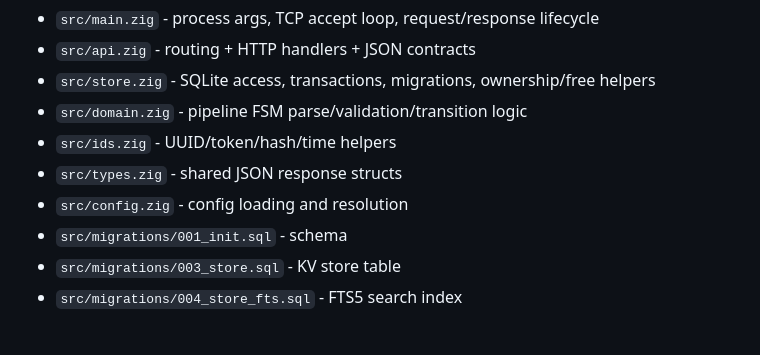
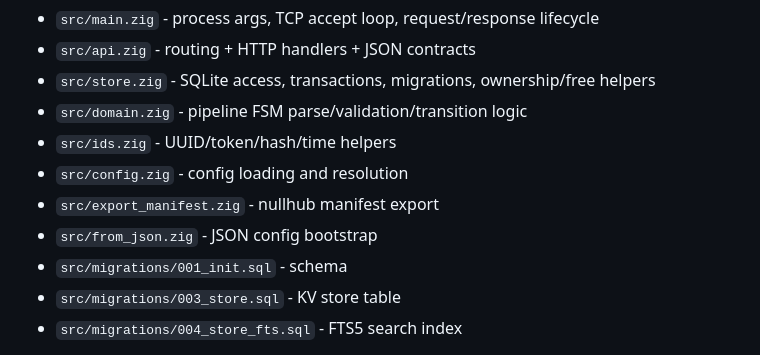
Before and after one commit to nullclaw/nulltickets, a Markdown page: AGENTS.md, the part around the change. Rendered like a GitHub page.

Commit message:
Fix project layout docs: remove nonexistent types.zig, add missing files
AGENTS.md referenced src/types.zig which was removed. Added
export_manifest.zig and from_json.zig to both AGENTS.md and README.md
project layout sections.

```diff
--- a/AGENTS.md
+++ b/AGENTS.md
@@ -18,8 +18,9 @@ Primary modules:
 - `src/store.zig` - SQLite access, transactions, migrations, ownership/free helpers
 - `src/domain.zig` - pipeline FSM parse/validation/transition logic
 - `src/ids.zig` - UUID/token/hash/time helpers
-- `src/types.zig` - shared JSON response structs
 - `src/config.zig` - config loading and resolution
+- `src/export_manifest.zig` - nullhub manifest export
+- `src/from_json.zig` - JSON config bootstrap
 - `src/migrations/001_init.sql` - schema
 - `src/migrations/003_store.sql` - KV store table
 - `src/migrations/004_store_fts.sql` - FTS5 search index
```
Also changed, not shown: README.md (+2 -0 lines).
